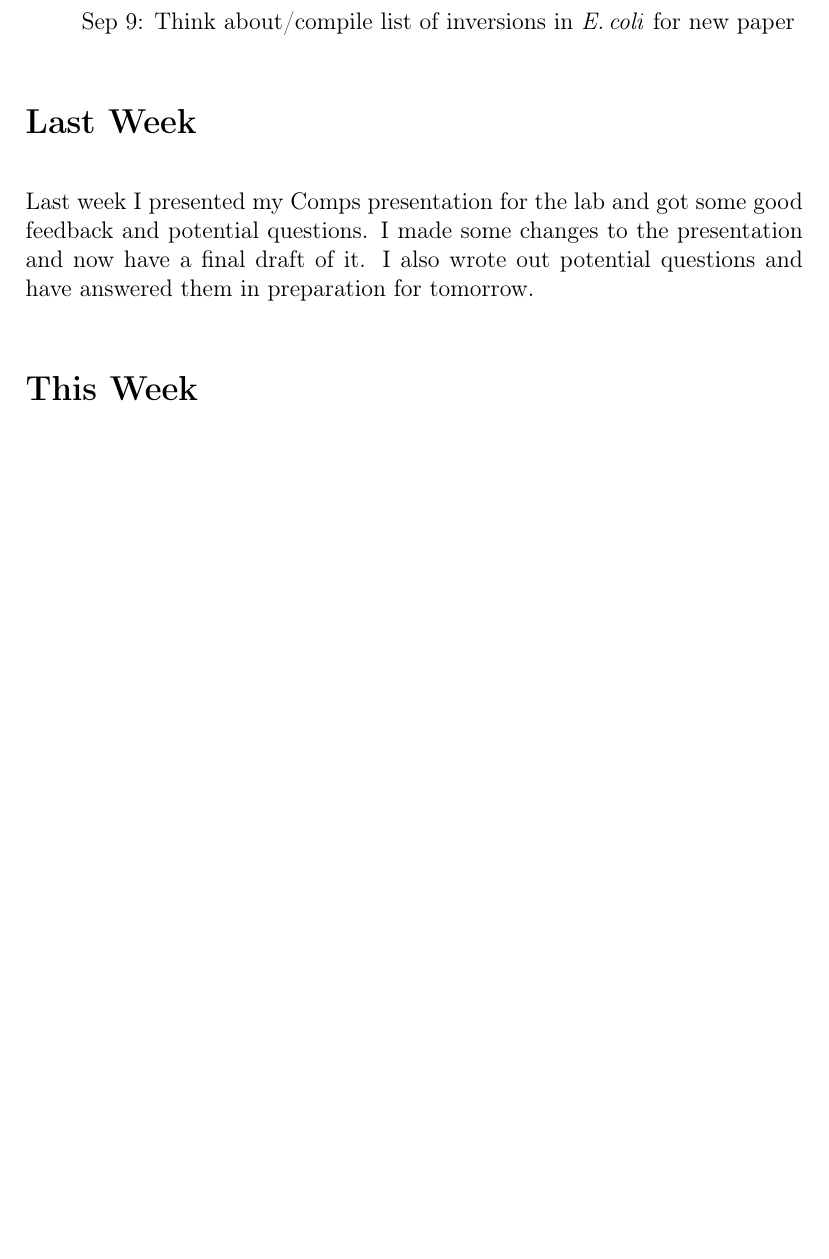
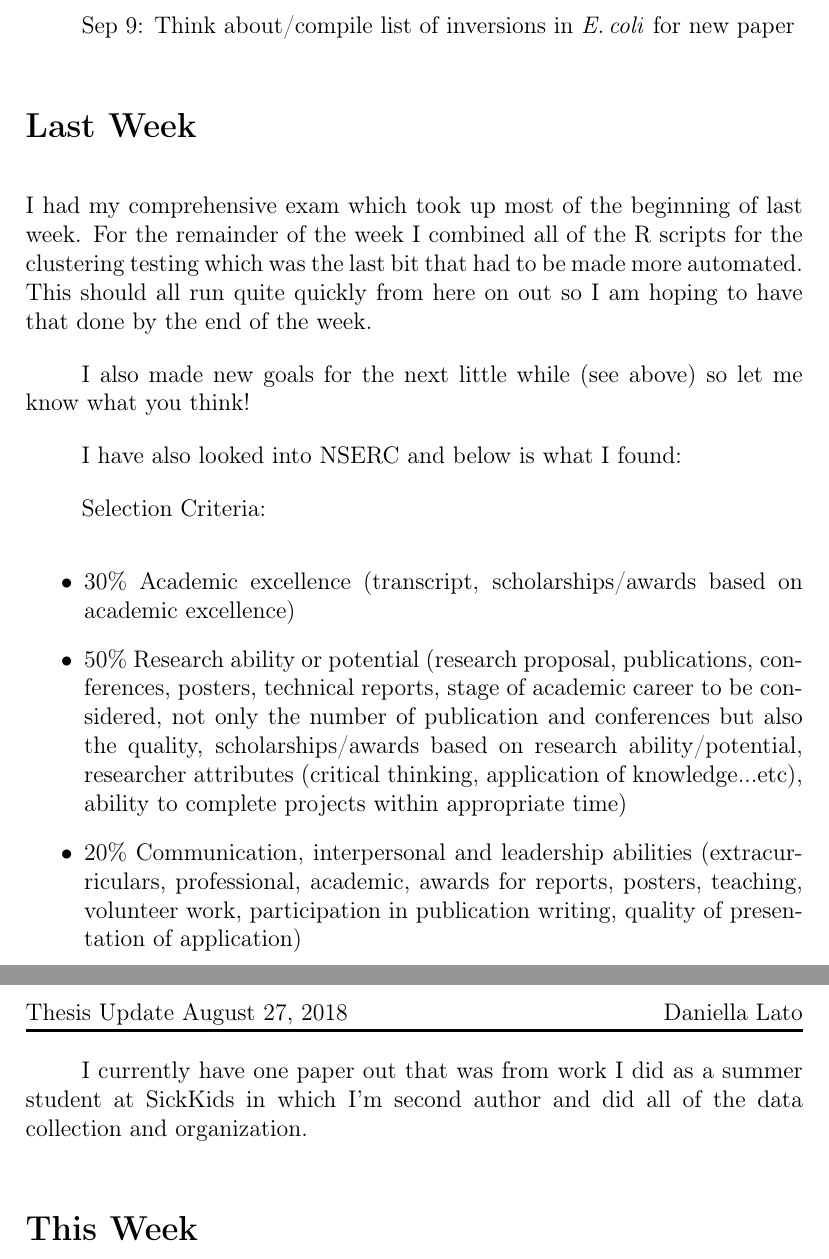
Before and after one commit to dlato/Thesis_Update, a LaTeX thesis (Daniella_Thesis_Update.tex): part of page 2 of 4 before the commit and two parts of pages 2 and 3 of 5 after it, the two joined at a grey line, cut so that both start at the same text, the shorter picture padded with empty space. Compiled offline with pdfLaTeX.

Commit message:
info about NSERC

```diff
--- a/Daniella_Thesis_Update.tex
+++ b/Daniella_Thesis_Update.tex
@@ -136,6 +136,23 @@ $\checkmark$	Aug 18: Second draft of presentation due
 %	Jul 31: Add other mol trends to Sub Paper
 
 \section*{Last Week}
+I had my comprehensive exam which took up most of the beginning of last week.
+For the remainder of the week I combined all of the R scripts for the clustering testing which was the last bit that had to be made more automated.
+This should all run quite quickly from here on out so I am hoping to have that done by the end of the week.
+
+I also made new goals for the next little while (see above) so let me know what you think!
+
+I have also looked into NSERC and below is what I found:
+
+Selection Criteria:
+\begin{itemize}
+	\item 30\% Academic excellence (transcript, scholarships/awards based on academic excellence)
+	\item 50\% Research ability or potential (research proposal, publications, conferences, posters, technical reports, stage of academic career to be considered, not only the number of publication and conferences but also the quality, scholarships/awards based on research ability/potential, researcher attributes (critical thinking, application of knowledge...etc), ability to complete projects within appropriate time)
+	\item 20\% Communication, interpersonal and leadership abilities (extracurriculars, professional, academic, awards for reports, posters, teaching, volunteer work, participation in publication writing, quality of presentation of application)
+\end{itemize}
+
+I currently have one paper out that was from work I did as a summer student at SickKids in which I'm second author and did all of the data collection and organization.
+
 %I realized that for \pb I miscalculated the bidirectionality transformation, so I had to fix this and re-run everything.
 %It did not change the logistic regression results (seen below).
 %However, when I re-did the origin shuffling to see if the placement of the origin changed anything, moving the origin 100kb, 90kb and 80kb to the left made the logistic regression negative (opposite). I have been trying to figure out why this is happening but I am having no luck. I thought maybe it was because these shufflings are now ~700kb away from the terminus, but the actual origin is about the same distance. I am still trying to figure this out but I am not sure what to do or what it means about the robustness of the origin shuffling.
@@ -146,7 +163,6 @@ $\checkmark$	Aug 18: Second draft of presentation due
 %Additionally the number of genes and number of replicates are all comparable between \smel and the other bacteria.
 %So I think that the reason \smel does not have significant gene expression regressions is because there is simply no trend.
 
-Last week I presented my Comps presentation for the lab and got some good feedback and potential questions. I made some changes to the presentation and now have a final draft of it. I also wrote out potential questions and have answered them in preparation for tomorrow.
 %Last week I was reading an average of 2 articles a day (and will continue to do so until Aug 15).
 %While reading these papers I was researching the increased number of substitutions found near the origin of mitochondria.
 %The papers I found on this subject are slightly misleading. The titles suggest that the substitution rate near the Control Region (CR) of mitochondria (which spans the origin on either side) is higher.
```
Also changed, not shown: Daniella_Thesis_Update.tex (2 more changed lines).
